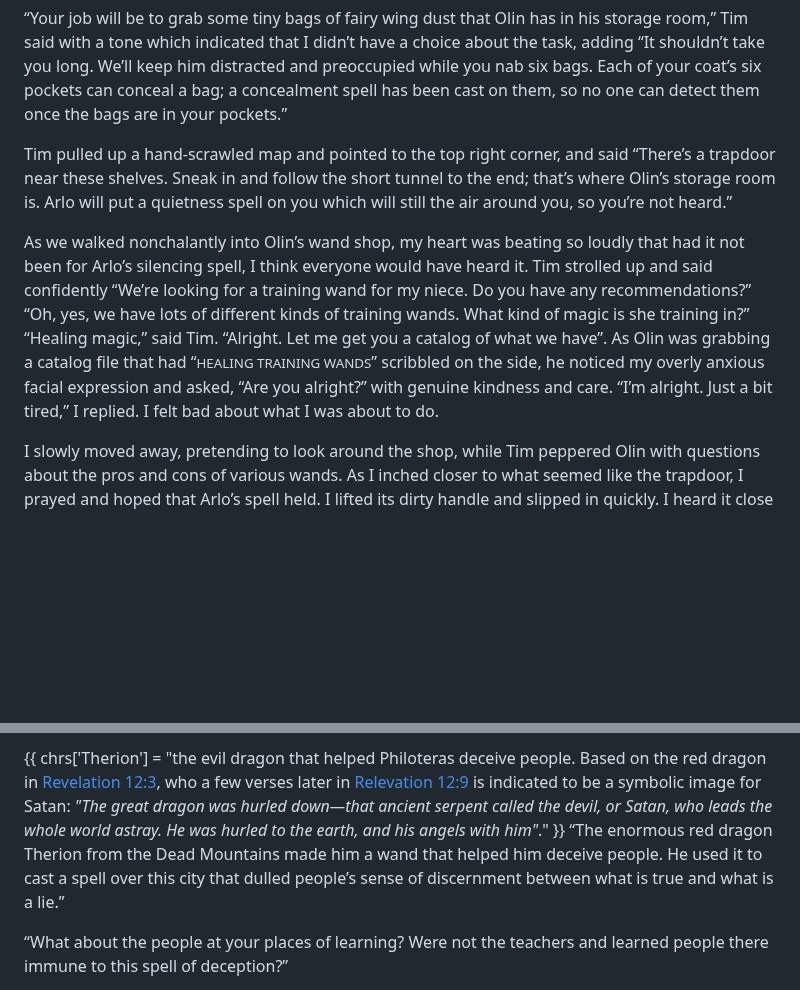
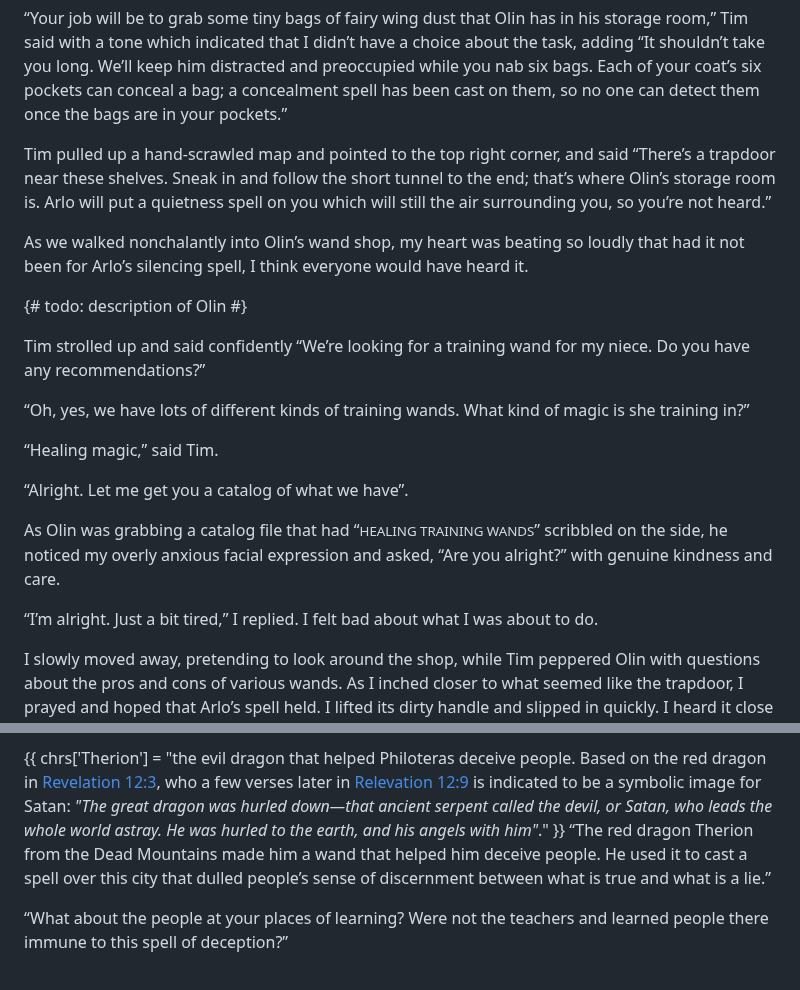
Before and after one commit to arjun-menon/arjun-menon.github.io, a Markdown page: fiction/endor/index.md, 2 parts joined by grey strips. Drawn GitHub-style; blank space fills up the shorter version.

Commit message:
Endor: more minor edits

```diff
--- a/fiction/endor/index.md
+++ b/fiction/endor/index.md
@@ -219,9 +219,26 @@ A bearded man, Arlo, who had sat silently by Tim during our journey (but always
 
 “Your job will be to grab some tiny bags of fairy wing dust that Olin has in his storage room,” Tim said with a tone which indicated that I didn’t have a choice about the task, adding “It shouldn’t take you long. We’ll keep him distracted and preoccupied while you nab six bags. Each of your coat’s six pockets can conceal a bag; a concealment spell has been cast on them, so no one can detect them once the bags are in your pockets.”
 
-Tim pulled up a hand-scrawled map and pointed to the top right corner, and said “There’s a trapdoor near these shelves. Sneak in and follow the short tunnel to the end; that’s where Olin’s storage room is. Arlo will put a quietness spell on you which will still the air around you, so you’re not heard.”
+Tim pulled up a hand-scrawled map and pointed to the top right corner, and said “There’s a trapdoor near these shelves. Sneak in and follow the short tunnel to the end; that’s where Olin’s storage room is. Arlo will put a quietness spell on you which will still the air surrounding you, so you’re not heard.”
 
-As we walked nonchalantly into Olin’s wand shop, my heart was beating so loudly that had it not been for Arlo’s silencing spell, I think everyone would have heard it. Tim strolled up and said confidently “We’re looking for a training wand for my niece. Do you have any recommendations?” “Oh, yes, we have lots of different kinds of training wands. What kind of magic is she training in?” “Healing magic,” said Tim. “Alright. Let me get you a catalog of what we have”. As Olin was grabbing a catalog file that had “<small>HEALING TRAINING WANDS</small>” scribbled on the side, he noticed my overly anxious facial expression and asked, “Are you alright?” with genuine kindness and care. “I’m alright. Just a bit tired,” I replied. I felt bad about what I was about to do.
+As we walked nonchalantly into Olin’s wand shop, my heart was beating so loudly that had it not been for Arlo’s silencing spell, I think everyone would have heard it.
+
+{#
+todo:
+description of Olin
+#}
+
+Tim strolled up and said confidently “We’re looking for a training wand for my niece. Do you have any recommendations?”
+
+“Oh, yes, we have lots of different kinds of training wands. What kind of magic is she training in?”
+
+“Healing magic,” said Tim.
+
+“Alright. Let me get you a catalog of what we have”.
+
+As Olin was grabbing a catalog file that had “<small>HEALING TRAINING WANDS</small>” scribbled on the side, he noticed my overly anxious facial expression and asked, “Are you alright?” with genuine kindness and care.
+
+“I’m alright. Just a bit tired,” I replied. I felt bad about what I was about to do.
 
 I slowly moved away, pretending to look around the shop, while Tim peppered Olin with questions about the pros and cons of various wands. As I inched closer to what seemed like the trapdoor, I prayed and hoped that Arlo’s spell held. I lifted its dirty handle and slipped in quickly. I heard it close with a thud. But assuming that Arlo’s spell worked, I’d be fine. The tunnel wasn’t too long. At the end of it was a circular wooden door with a wavy bronze handle. I didn’t notice a keyhole. I turned the handle, and I was inside. There was a veritable cornucopia of things in here. Wand making was a complex art that involved many ingredients that varied depending on the kind of wand to be made.
 
@@ -260,7 +277,7 @@ chrs['Philoteras'] = "the evil king of Zior. Loosely based on a fairly well-know
 {{
 chrs['Therion'] = "the evil dragon that helped Philoteras deceive people. Based on the red dragon in [Revelation 12:3](https://www.biblegateway.com/passage/?search=Revelation+12%3A3&version=NIV), who a few verses later in [Relevation 12:9](https://www.biblegateway.com/passage/?search=Revelation%2012%3A9&version=NIV) is indicated to be a symbolic image for Satan: _\"The great dragon was hurled down—that ancient serpent called the devil, or Satan, who leads the whole world astray. He was hurled to the earth, and his angels with him\"_."
 }}
-“The enormous red dragon Therion from the Dead Mountains made him a wand that helped him deceive people. He used it to cast a spell over this city that dulled people’s sense of discernment between what is true and what is a lie.”
+“The red dragon Therion from the Dead Mountains made him a wand that helped him deceive people. He used it to cast a spell over this city that dulled people’s sense of discernment between what is true and what is a lie.”
 
 “What about the people at your places of learning? Were not the teachers and learned people there immune to this spell of deception?”
 
```
